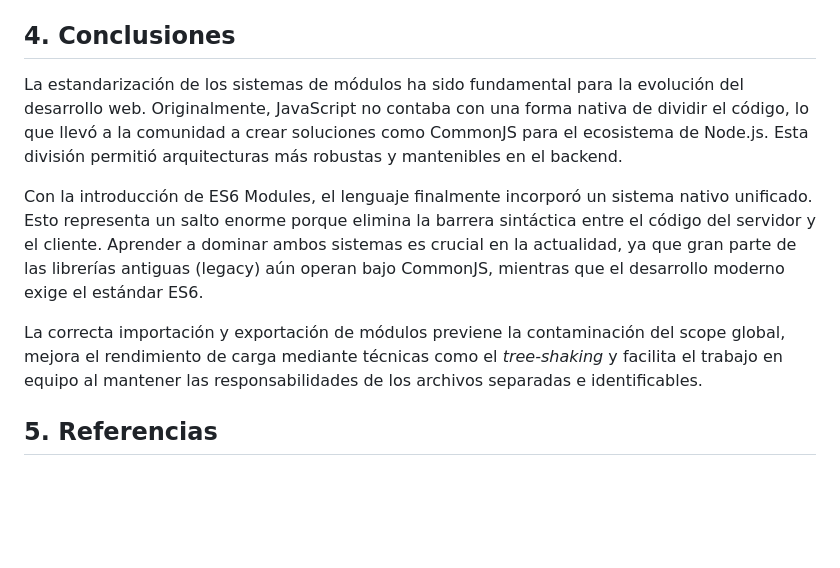
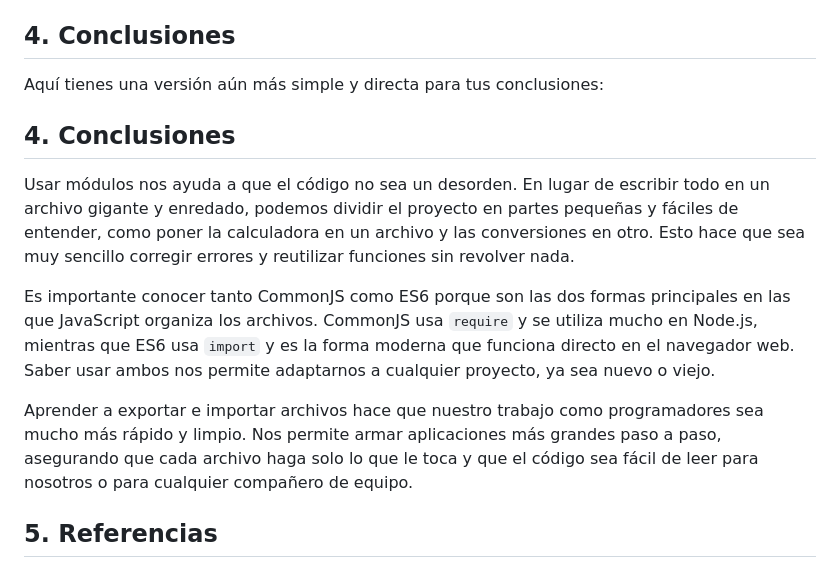
Before and after one commit to JuanOrd04/Meta_1.3, a Markdown page: Laboratorio-Modulos/informe.md, the part around the change. GitHub-like rendering; blank space fills up the shorter version.

Commit message:
correccion

```diff
--- a/Laboratorio-Modulos/informe.md
+++ b/Laboratorio-Modulos/informe.md
@@ -48,11 +48,15 @@
 
 ## 4. Conclusiones
 
-La estandarización de los sistemas de módulos ha sido fundamental para la evolución del desarrollo web. Originalmente, JavaScript no contaba con una forma nativa de dividir el código, lo que llevó a la comunidad a crear soluciones como CommonJS para el ecosistema de Node.js. Esta división permitió arquitecturas más robustas y mantenibles en el backend.
+Aquí tienes una versión aún más simple y directa para tus conclusiones:
 
-Con la introducción de ES6 Modules, el lenguaje finalmente incorporó un sistema nativo unificado. Esto representa un salto enorme porque elimina la barrera sintáctica entre el código del servidor y el cliente. Aprender a dominar ambos sistemas es crucial en la actualidad, ya que gran parte de las librerías antiguas (legacy) aún operan bajo CommonJS, mientras que el desarrollo moderno exige el estándar ES6.
+## 4. Conclusiones
 
-La correcta importación y exportación de módulos previene la contaminación del scope global, mejora el rendimiento de carga mediante técnicas como el *tree-shaking* y facilita el trabajo en equipo al mantener las responsabilidades de los archivos separadas e identificables.
+Usar módulos nos ayuda a que el código no sea un desorden. En lugar de escribir todo en un archivo gigante y enredado, podemos dividir el proyecto en partes pequeñas y fáciles de entender, como poner la calculadora en un archivo y las conversiones en otro. Esto hace que sea muy sencillo corregir errores y reutilizar funciones sin revolver nada.
+
+Es importante conocer tanto CommonJS como ES6 porque son las dos formas principales en las que JavaScript organiza los archivos. CommonJS usa `require` y se utiliza mucho en Node.js, mientras que ES6 usa `import` y es la forma moderna que funciona directo en el navegador web. Saber usar ambos nos permite adaptarnos a cualquier proyecto, ya sea nuevo o viejo.
+
+Aprender a exportar e importar archivos hace que nuestro trabajo como programadores sea mucho más rápido y limpio. Nos permite armar aplicaciones más grandes paso a paso, asegurando que cada archivo haga solo lo que le toca y que el código sea fácil de leer para nosotros o para cualquier compañero de equipo.
 
 ## 5. Referencias
 *   MDN Web Docs. (s.f.). *JavaScript modules*. Mozilla.
```
